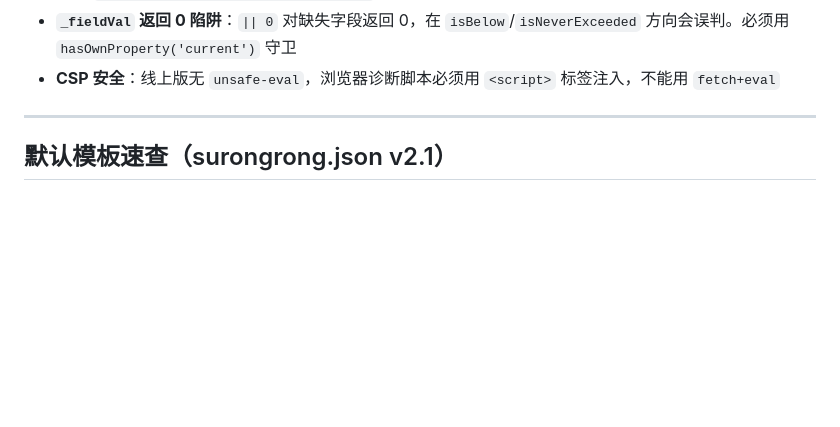
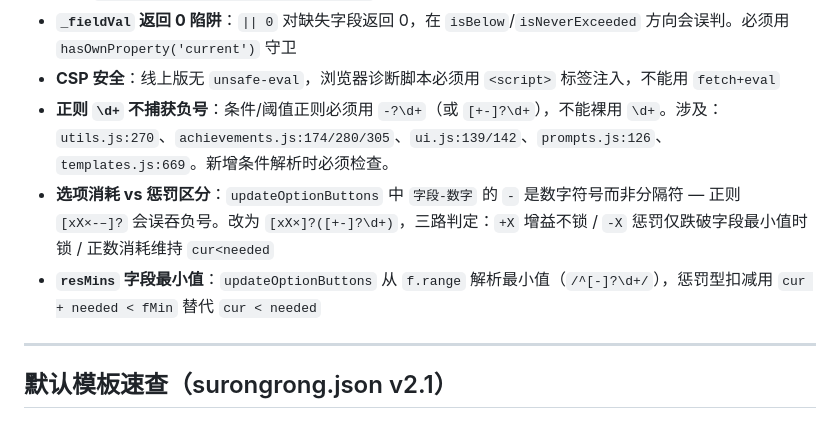
Before and after one commit to FuQing556/SuRong, a Markdown page: CLAUDE.md, the part around the change. Drawn GitHub-style; blank space fills up the shorter version.

Commit message:
docs: 维护要点新增负号正则+选项消耗/惩罚区分 两类审计pattern
Co-Authored-By: Claude Fable 5 <noreply@anthropic.com>

```diff
--- a/CLAUDE.md
+++ b/CLAUDE.md
@@ -388,6 +388,9 @@ var s=document.createElement('script');s.src='/js/test-achievements.js';document
 - **隐藏成就 field 键**：模板用 `trigger.field`（id）、创建器用 `trigger.fieldLabel`（label），读取时需双键回退 `trigger.fieldLabel || trigger.field`
 - **`_fieldVal` 返回 0 陷阱**：`|| 0` 对缺失字段返回 0，在 `isBelow`/`isNeverExceeded` 方向会误判。必须用 `hasOwnProperty('current')` 守卫
 - **CSP 安全**：线上版无 `unsafe-eval`，浏览器诊断脚本必须用 `<script>` 标签注入，不能用 `fetch+eval`
+- **正则 `\d+` 不捕获负号**：条件/阈值正则必须用 `-?\d+`（或 `[+-]?\d+`），不能裸用 `\d+`。涉及：`utils.js:270`、`achievements.js:174/280/305`、`ui.js:139/142`、`prompts.js:126`、`templates.js:669`。新增条件解析时必须检查。
+- **选项消耗 vs 惩罚区分**：`updateOptionButtons` 中 `字段-数字` 的 `-` 是数字符号而非分隔符 — 正则 `[xX×-–]?` 会误吞负号。改为 `[xX×]?([+-]?\d+)`，三路判定：`+X` 增益不锁 / `-X` 惩罚仅跌破字段最小值时锁 / 正数消耗维持 `cur<needed`
+- **`resMins` 字段最小值**：`updateOptionButtons` 从 `f.range` 解析最小值（`/^[-]?\d+/`），惩罚型扣减用 `cur + needed < fMin` 替代 `cur < needed`
 
 ---
 
```
